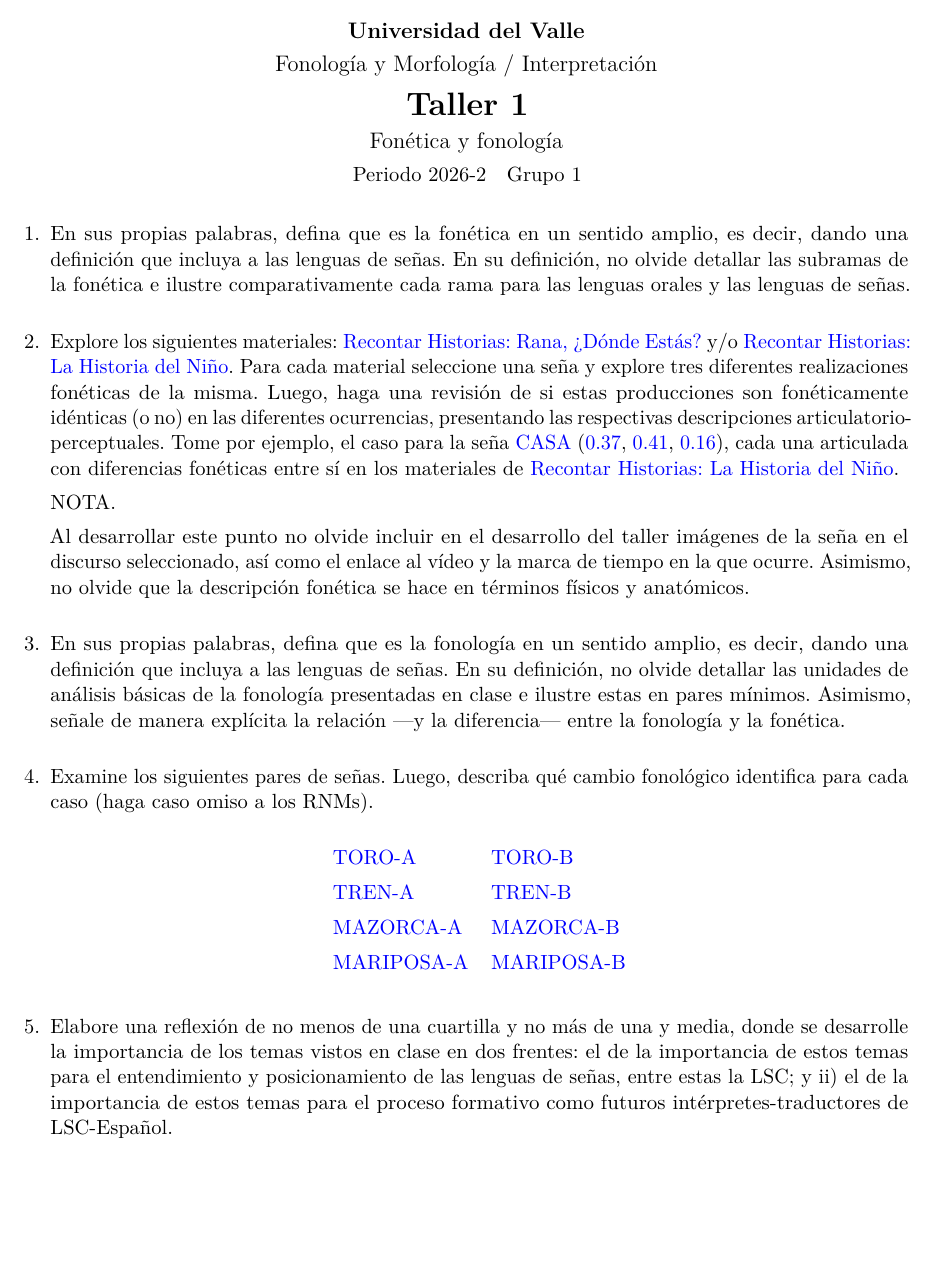
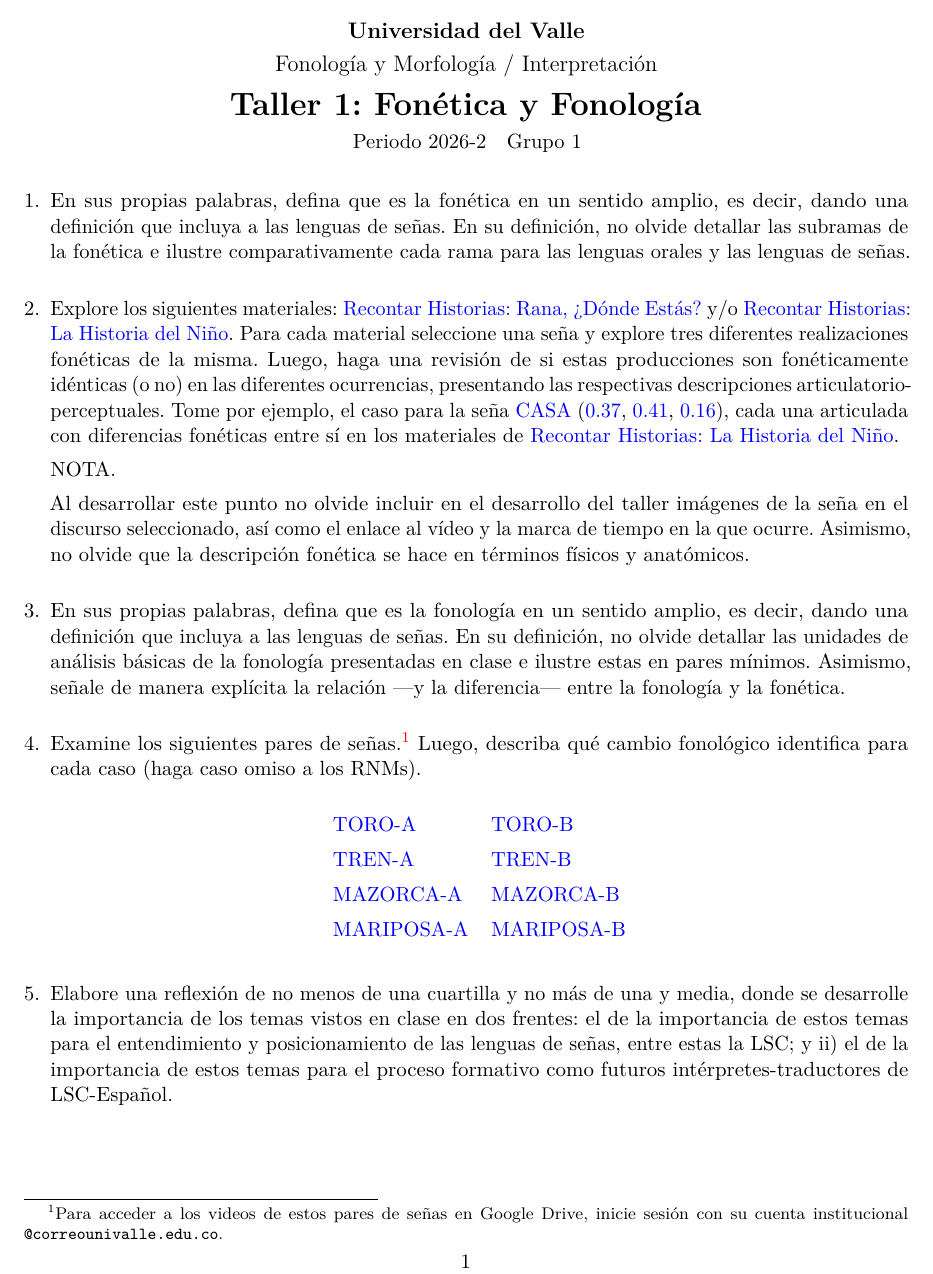
Before and after one commit to drsaavedrab/univalle-fonologia-morfologia-interpretacion, a LaTeX document (ediciones/2026-2/actividades/taller-01.tex, which reads actividades/fonetica-fonologia/contenido.tex): part of the page, cut so that both start at the same text, the shorter picture padded with empty space. Compiled offline with pdfLaTeX.

Commit message:
actualiza titulo y enlaces institucionales del taller 1

```diff
--- a/actividades/fonetica-fonologia/contenido.tex
+++ b/actividades/fonetica-fonologia/contenido.tex
@@ -4,7 +4,7 @@
 
 \item En sus propias palabras, defina que es la fonética en un sentido amplio, es decir, dando una definición que incluya a las lenguas de señas. En su definición, no olvide detallar las subramas de la fonética e ilustre comparativamente cada rama para las lenguas orales y las lenguas de señas.
 
-\item Explore los siguientes materiales: \href{https://www.youtube.com/playlist?list=PLh1FSFqMn5hATtH\_meS1I8qM8H9pJwpr2}{Recontar Historias: Rana, ¿Dónde Estás?} y/o \href{https://www.youtube.com/playlist?list=PLh1FSFqMn5hDMJ5356GeYGkuy7-ucvV8j}{Recontar Historias: La Historia del Niño}. Para cada material seleccione una seña y explore tres diferentes realizaciones fonéticas de la misma. Luego, haga una revisión de si estas producciones son fonéticamente idénticas (o no) en las diferentes ocurrencias, presentando las respectivas descripciones articulatorio-perceptuales. Tome por ejemplo, el caso para la seña \href{https://drive.google.com/file/d/1B1Z5tOB7Jnn7iWsXKE9Xr1jVaF9wBkFd/view?usp=drive\_link}{CASA} (\href{https://www.youtube.com/watch?t=37\&v=Lhv2ZGsdzrM}{0.37}, \href{https://www.youtube.com/watch?t=41\&v=izfaNu3DkNg}{0.41}, \href{https://www.youtube.com/watch?t=16\&v=vWmA1u4-N5o}{0.16}), cada una articulada con diferencias fonéticas entre sí en los materiales de \href{https://www.youtube.com/playlist?list=PLh1FSFqMn5hDMJ5356GeYGkuy7-ucvV8j}{Recontar Historias: La Historia del Niño}.
+\item Explore los siguientes materiales: \href{https://www.youtube.com/playlist?list=PLh1FSFqMn5hATtH\_meS1I8qM8H9pJwpr2}{Recontar Historias: Rana, ¿Dónde Estás?} y/o \href{https://www.youtube.com/playlist?list=PLh1FSFqMn5hDMJ5356GeYGkuy7-ucvV8j}{Recontar Historias: La Historia del Niño}. Para cada material seleccione una seña y explore tres diferentes realizaciones fonéticas de la misma. Luego, haga una revisión de si estas producciones son fonéticamente idénticas (o no) en las diferentes ocurrencias, presentando las respectivas descripciones articulatorio-perceptuales. Tome por ejemplo, el caso para la seña \href{https://drive.google.com/file/d/1B1Z5tOB7Jnn7iWsXKE9Xr1jVaF9wBkFd/view?usp=sharing}{CASA} (\href{https://www.youtube.com/watch?t=37\&v=Lhv2ZGsdzrM}{0.37}, \href{https://www.youtube.com/watch?t=41\&v=izfaNu3DkNg}{0.41}, \href{https://www.youtube.com/watch?t=16\&v=vWmA1u4-N5o}{0.16}), cada una articulada con diferencias fonéticas entre sí en los materiales de \href{https://www.youtube.com/playlist?list=PLh1FSFqMn5hDMJ5356GeYGkuy7-ucvV8j}{Recontar Historias: La Historia del Niño}.
 
 
 NOTA.
@@ -16,17 +16,17 @@ Al desarrollar este punto no olvide incluir en el desarrollo del taller imágene
 
 \item En sus propias palabras, defina que es la fonología en un sentido amplio, es decir, dando una definición que incluya a las lenguas de señas. En su definición, no olvide detallar las unidades de análisis básicas de la fonología presentadas en clase e ilustre estas en pares mínimos. Asimismo, señale de manera explícita la relación —y la diferencia— entre la fonología y la fonética.
 
-\item Examine los siguientes pares de señas. Luego, describa qué cambio fonológico identifica para cada caso (haga caso omiso a los RNMs).
+\item Examine los siguientes pares de señas.\footnote{Para acceder a los videos de estos pares de señas en Google Drive, inicie sesión con su cuenta institucional \texttt{@correounivalle.edu.co}.} Luego, describa qué cambio fonológico identifica para cada caso (haga caso omiso a los RNMs).
 
 \begin{center}\begin{tabular}{ll}
 
-\href{https://drive.google.com/file/d/1AVrkiZDxv0dDYBSvmPsWHvxJtMWPr0lO/view?usp=drive\_link}{TORO-A} & \href{https://drive.google.com/file/d/1AVsL2i6q\_lynJ7EGMli4vbLgcGlXLsBk/view?usp=drive\_link}{TORO-B} \\[5pt]
+\href{https://drive.google.com/file/d/1AVrkiZDxv0dDYBSvmPsWHvxJtMWPr0lO/view?usp=sharing}{TORO-A} & \href{https://drive.google.com/file/d/1AVsL2i6q\_lynJ7EGMli4vbLgcGlXLsBk/view?usp=sharing}{TORO-B} \\[5pt]
 
-\href{https://drive.google.com/file/d/1At4c1E5j9YGr468nGAW5eG5hCORmcsYD/view?usp=drive\_link}{TREN-A} & \href{https://drive.google.com/file/d/1AkfI6k6QHorgac2BuR\_znuCb5VfMtP77/view?usp=drive\_link}{TREN-B} \\[5pt]
+\href{https://drive.google.com/file/d/1At4c1E5j9YGr468nGAW5eG5hCORmcsYD/view?usp=sharing}{TREN-A} & \href{https://drive.google.com/file/d/1AkfI6k6QHorgac2BuR\_znuCb5VfMtP77/view?usp=sharing}{TREN-B} \\[5pt]
 
-\href{https://drive.google.com/file/d/1AXutZpCEkWHc62\_JArNaTR32TfsoUw5c/view?usp=drive\_link}{MAZORCA-A} & \href{https://drive.google.com/file/d/1A\_Ct3E7so1UZRenrKTgDvzpTRbm88kJG/view?usp=drive\_link}{MAZORCA-B} \\[5pt]
+\href{https://drive.google.com/file/d/1AXutZpCEkWHc62\_JArNaTR32TfsoUw5c/view?usp=sharing}{MAZORCA-A} & \href{https://drive.google.com/file/d/1A\_Ct3E7so1UZRenrKTgDvzpTRbm88kJG/view?usp=sharing}{MAZORCA-B} \\[5pt]
 
-\href{https://drive.google.com/file/d/1ATcgn3aEv0bko\_VM-DGry2yRKLve4ygj/view?usp=drive\_link}{MARIPOSA-A} & \href{https://drive.google.com/file/d/1AMlQWaGYu3kwJStCfA91HZHNdrxzcZyw/view?usp=drive\_link}{MARIPOSA-B} \\[5pt]
+\href{https://drive.google.com/file/d/1ATcgn3aEv0bko\_VM-DGry2yRKLve4ygj/view?usp=sharing}{MARIPOSA-A} & \href{https://drive.google.com/file/d/1AMlQWaGYu3kwJStCfA91HZHNdrxzcZyw/view?usp=sharing}{MARIPOSA-B} \\[5pt]
 
 \end{tabular}\end{center}
 
--- a/ediciones/2026-2/actividades/taller-01.tex
+++ b/ediciones/2026-2/actividades/taller-01.tex
@@ -34,8 +34,7 @@
 \begin{center}
 {\large\bfseries \institucion}\\[4pt]
 {\large \nombreCurso}\\[8pt]
-{\LARGE\bfseries Taller 1}\\[4pt]
-{\large Fonética y fonología}\\[4pt]
+{\LARGE\bfseries Taller 1: Fonética y Fonología}\\[4pt]
 Periodo \periodoAcademico\quad Grupo \grupoCurso
 \end{center}
 \input{../actividades/fonetica-fonologia/contenido.tex}
```
Also changed, not shown: actividades/fonetica-fonologia/README.md.
